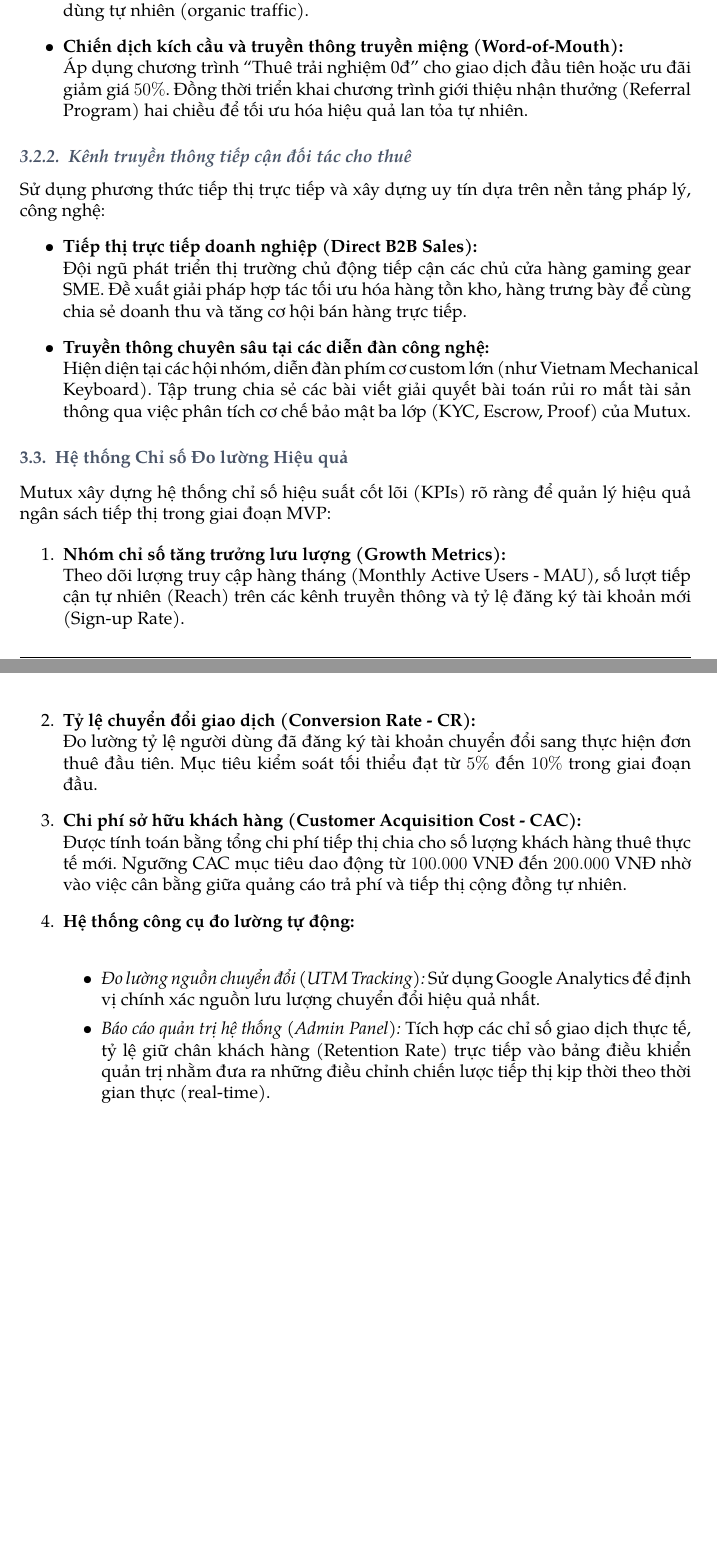
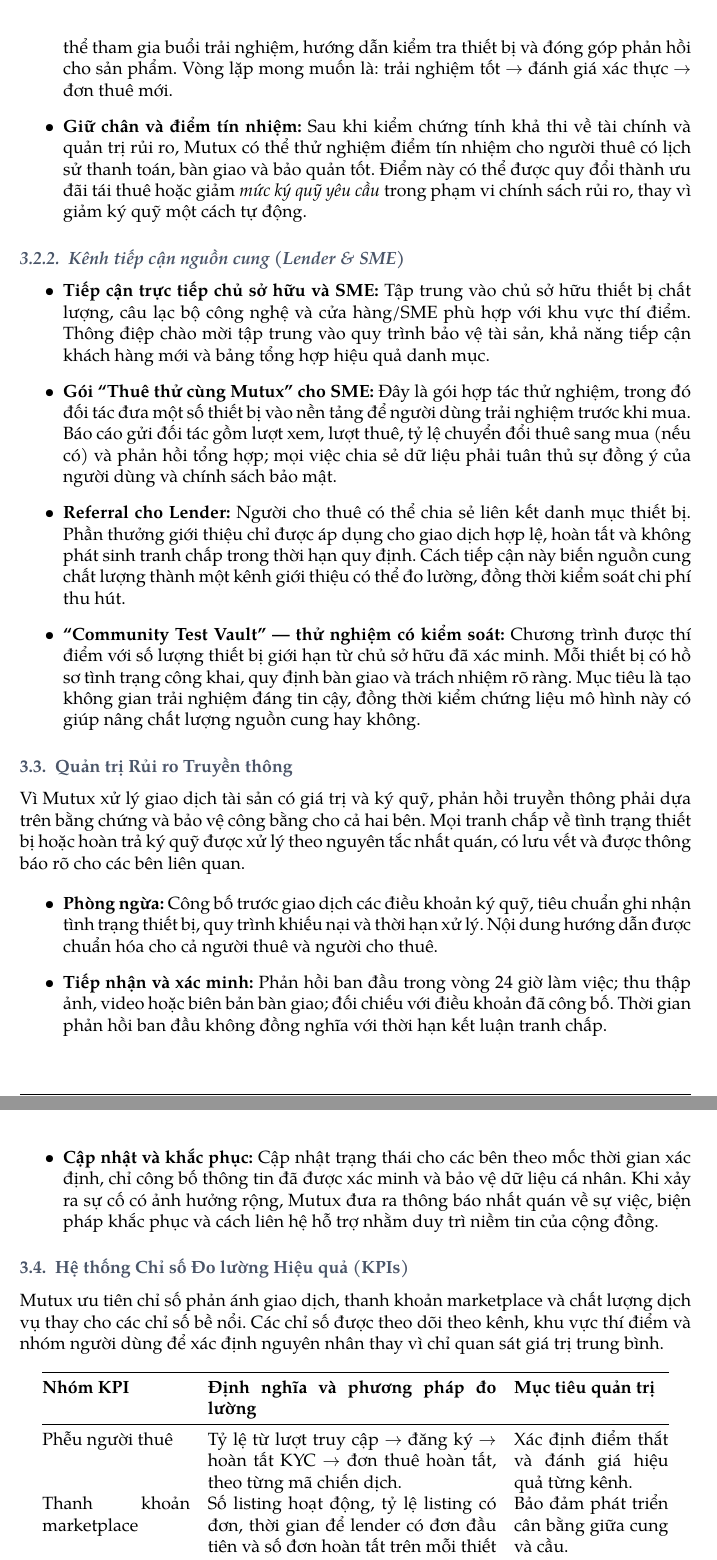
Before and after one commit to KidCute1412/startup-k23-hcmus, a LaTeX document (docs/PA3/main.tex, which reads docs/PA3/sections/section3_marketing_strategy.tex): two parts of pages 4 and 5 of 5 before the commit and two parts of pages 5 and 6 of 7 after it, joined at a grey line, cut at the place of the change, the shorter picture padded with empty space. Compiled offline with pdfLaTeX.

Commit message:
docs(PA3): section 3 marketing strategy

```diff
--- a/docs/PA3/sections/section3_marketing_strategy.tex
+++ b/docs/PA3/sections/section3_marketing_strategy.tex
@@ -34,37 +38,41 @@
-    Hợp tác và tài trợ thiết bị thi đấu cho các giải đấu Esport của câu lạc bộ, hội nhóm sinh viên tại các Làng Đại học lớn (trọng tâm là khu vực ĐHQG-HCM). Tổ chức các buổi trải nghiệm trực tiếp tại khuôn viên trường nhằm thu hút lượng người dùng tự nhiên (organic traffic).
+    \item \textbf{Facebook và cộng đồng trường --- bằng chứng xã hội và giải đáp chính sách:} Facebook đóng vai trò điểm chạm để công khai đánh giá, giải đáp về KYC, ký quỹ và xử lý sự cố. Các câu lạc bộ gaming/công nghệ tại trường được tiếp cận qua hoạt động dùng thử quy mô nhỏ, nhằm tạo bằng chứng xã hội từ trải nghiệm thật thay vì chỉ phụ thuộc vào quảng cáo trả phí.
 
-    \item \textbf{Chiến dịch kích cầu và truyền thông truyền miệng (Word-of-Mouth):} \\
-    Áp dụng chương trình ``Thuê trải nghiệm 0đ'' cho giao dịch đầu tiên hoặc ưu đãi giảm giá $50\%$. Đồng thời triển khai chương trình giới thiệu nhận thưởng (Referral Program) hai chiều để tối ưu hóa hiệu quả lan tỏa tự nhiên.
+    \item \textbf{Mutux Guild trên Discord --- cộng đồng lõi:} Discord được sử dụng để duy trì tương tác sâu với nhóm người dùng am hiểu gaming, không phải kênh tiếp cận đại chúng duy nhất. Tại khu vực thí điểm như ĐHQG-HCM, thành viên Guild có thể tham gia buổi trải nghiệm, hướng dẫn kiểm tra thiết bị và đóng góp phản hồi cho sản phẩm. Vòng lặp mong muốn là: trải nghiệm tốt $\rightarrow$ đánh giá xác thực $\rightarrow$ đơn thuê mới.
+
+    \item \textbf{Giữ chân và điểm tín nhiệm:} Sau khi kiểm chứng tính khả thi về tài chính và quản trị rủi ro, Mutux có thể thử nghiệm điểm tín nhiệm cho người thuê có lịch sử thanh toán, bàn giao và bảo quản tốt. Điểm này có thể được quy đổi thành ưu đãi tái thuê hoặc giảm \textit{mức ký quỹ yêu cầu} trong phạm vi chính sách rủi ro, thay vì giảm ký quỹ một cách tự động.
 \end{itemize}
 
-\subsubsection{Kênh truyền thông tiếp cận đối tác cho thuê}
+\subsubsection{Kênh tiếp cận nguồn cung (Lender \& SME)}
 
-Sử dụng phương thức tiếp thị trực tiếp và xây dựng uy tín dựa trên nền tảng pháp lý, công nghệ:
 \begin{itemize}
-    \item \textbf{Tiếp thị trực tiếp doanh nghiệp (Direct B2B Sales):} \\
-    Đội ngũ phát triển thị trường chủ động tiếp cận các chủ cửa hàng gaming gear SME. Đề xuất giải pháp hợp tác tối ưu hóa hàng tồn kho, hàng trưng bày để cùng chia sẻ doanh thu và tăng cơ hội bán hàng trực tiếp.
+    \item \textbf{Tiếp cận trực tiếp chủ sở hữu và SME:} Tập trung vào chủ sở hữu thiết bị chất lượng, câu lạc bộ công nghệ và cửa hàng/SME phù hợp với khu vực thí điểm. Thông điệp chào mời tập trung vào quy trình bảo vệ tài sản, khả năng tiếp cận khách hàng mới và bảng tổng hợp hiệu quả danh mục.
 
-    \item \textbf{Truyền thông chuyên sâu tại các diễn đàn công nghệ:} \\
-    Hiện diện tại các hội nhóm, diễn đàn phím cơ custom lớn (như Vietnam Mechanical Keyboard). Tập trung chia sẻ các bài viết giải quyết bài toán rủi ro mất tài sản thông qua việc phân tích cơ chế bảo mật ba lớp (KYC, Escrow, Proof) của \projectname{}.
+    \item \textbf{Gói ``Thuê thử cùng Mutux'' cho SME:} Đây là gói hợp tác thử nghiệm, trong đó đối tác đưa một số thiết bị vào nền tảng để người dùng trải nghiệm trước khi mua. Báo cáo gửi đối tác gồm lượt xem, lượt thuê, tỷ lệ chuyển đổi thuê sang mua (nếu có) và phản hồi tổng hợp; mọi việc chia sẻ dữ liệu phải tuân thủ sự đồng ý của người dùng và chính sách bảo mật.
+
+    \item \textbf{Referral cho Lender:} Người cho thuê có thể chia sẻ liên kết danh mục thiết bị. Phần thưởng giới thiệu chỉ được áp dụng cho giao dịch hợp lệ, hoàn tất và không phát sinh tranh chấp trong thời hạn quy định. Cách tiếp cận này biến nguồn cung chất lượng thành một kênh giới thiệu có thể đo lường, đồng thời kiểm soát chi phí thu hút.
+
+    \item \textbf{``Community Test Vault'' --- thử nghiệm có kiểm soát:} Chương trình được thí điểm với số lượng thiết bị giới hạn từ chủ sở hữu đã xác minh. Mỗi thiết bị có hồ sơ tình trạng công khai, quy định bàn giao và trách nhiệm rõ ràng. Mục tiêu là tạo không gian trải nghiệm đáng tin cậy, đồng thời kiểm chứng liệu mô hình này có giúp nâng chất lượng nguồn cung hay không.
 \end{itemize}
 
-\subsection{Hệ thống Chỉ số Đo lường Hiệu quả}
+\subsection{Quản trị Rủi ro Truyền thông}
 
-\projectname{} xây dựng hệ thống chỉ số hiệu suất cốt lõi (KPIs) rõ ràng để quản lý hiệu quả ngân sách tiếp thị trong giai đoạn MVP:
+Vì Mutux xử lý giao dịch tài sản có giá trị và ký quỹ, phản hồi truyền thông phải dựa trên bằng chứng và bảo vệ công bằng cho cả hai bên. Mọi tranh chấp về tình trạng thiết bị hoặc hoàn trả ký quỹ được xử lý theo nguyên tắc nhất quán, có lưu vết và được thông báo rõ cho các bên liên quan.
 
-\begin{enumerate}
-    \item \textbf{Nhóm chỉ số tăng trưởng lưu lượng (Growth Metrics):} \\
-    Theo dõi lượng truy cập hàng tháng (Monthly Active Users - MAU), số lượt tiếp cận tự nhiên (Reach) trên các kênh truyền thông và tỷ lệ đăng ký tài khoản mới (Sign-up Rate).
+\begin{itemize}
+    \item \textbf{Phòng ngừa:} Công bố trước giao dịch các điều khoản ký quỹ, tiêu chuẩn ghi nhận tình trạng thiết bị, quy trình khiếu nại và thời hạn xử lý. Nội dung hướng dẫn được chuẩn hóa cho cả người thuê và người cho thuê.
+    \item \textbf{Tiếp nhận và xác minh:} Phản hồi ban đầu trong vòng 24 giờ làm việc; thu thập ảnh, video hoặc biên bản bàn giao; đối chiếu với điều khoản đã công bố. Thời gian phản hồi ban đầu không đồng nghĩa với thời hạn kết luận tranh chấp.
+    \item \textbf{Cập nhật và khắc phục:} Cập nhật trạng thái cho các bên theo mốc thời gian xác định, chỉ công bố thông tin đã được xác minh và bảo vệ dữ liệu cá nhân. Khi xảy ra sự cố có ảnh hưởng rộng, Mutux đưa ra thông báo nhất quán về sự việc, biện pháp khắc phục và cách liên hệ hỗ trợ nhằm duy trì niềm tin của cộng đồng.
+\end{itemize}
 
-    \item \textbf{Tỷ lệ chuyển đổi giao dịch (Conversion Rate - CR):} \\
-    Đo lường tỷ lệ người dùng đã đăng ký tài khoản chuyển đổi sang thực hiện đơn thuê đầu tiên. Mục tiêu kiểm soát tối thiểu đạt từ $5\%$ đến $10\%$ trong giai đoạn đầu.
+\subsection{Hệ thống Chỉ số Đo lường Hiệu quả (KPIs)}
 
-    \item \textbf{Chi phí sở hữu khách hàng (Customer Acquisition Cost - CAC):} \\
-    Được tính toán bằng tổng chi phí tiếp thị chia cho số lượng khách hàng thuê thực tế mới. Ngưỡng CAC mục tiêu dao động từ $100.000$ VNĐ đến $200.000$ VNĐ nhờ vào việc cân bằng giữa quảng cáo trả phí và tiếp thị cộng đồng tự nhiên.
+Mutux ưu tiên chỉ số phản ánh giao dịch, thanh khoản marketplace và chất lượng dịch vụ thay cho các chỉ số bề nổi. Các chỉ số được theo dõi theo kênh, khu vực thí điểm và nhóm người dùng để xác định nguyên nhân thay vì chỉ quan sát giá trị trung bình.
 
-    \item \textbf{Hệ thống công cụ đo lường tự động:} \\
-    \begin{itemize}
-        \item \textit{Đo lường nguồn chuyển đổi (UTM Tracking):} Sử dụng Google Analytics để định vị chính xác nguồn lưu lượng chuyển đổi hiệu quả nhất.
-        \item \textit{Báo cáo quản trị hệ thống (Admin Panel):} Tích hợp các chỉ số giao dịch thực tế, tỷ lệ giữ chân khách hàng (Retention Rate) trực tiếp vào bảng điều khiển quản trị nhằm đưa ra những điều chỉnh chiến lược tiếp thị kịp thời theo thời gian thực (real-time).
-    \end{itemize}
-\end{enumerate}
+\begin{longtable}{@{}p{0.22\textwidth}p{0.43\textwidth}p{0.23\textwidth}@{}}
+\toprule
+\textbf{Nhóm KPI} & \textbf{Định nghĩa và phương pháp đo lường} & \textbf{Mục tiêu quản trị} \\
+\midrule
+\endhead
+Phễu người thuê & Tỷ lệ từ lượt truy cập $\rightarrow$ đăng ký $\rightarrow$ hoàn tất KYC $\rightarrow$ đơn thuê hoàn tất, theo từng mã chiến dịch. & Xác định điểm thắt và đánh giá hiệu quả từng kênh. \\
+Thanh khoản marketplace & Số listing hoạt động, tỷ lệ listing có đơn, thời gian để lender có đơn đầu tiên và số đơn hoàn tất trên mỗi thiết bị hoạt động. & Bảo đảm phát triển cân bằng giữa cung và cầu. \\
+Hiệu quả thu hút & CAC = tổng chi phí tiếp thị phân bổ / số người thuê mới có đơn hoàn tất; theo dõi thêm tỷ lệ hoàn vốn CAC và LTV/CAC khi đủ dữ liệu. & Chỉ mở rộng ngân sách ở kênh tạo tăng trưởng bền vững. \\
```
Also changed, not shown: docs/PA3/main.tex (+1 -0 lines), docs/PA3/references.bib (+0 -3 lines), docs/PA3/main.pdf (added), docs/PA3/sections/section3_marketing_strategy.tex (44 more changed lines).
